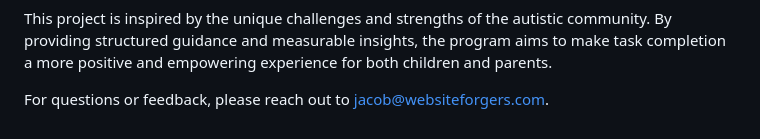
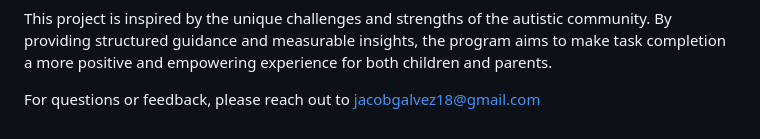
Before and after one commit to JacobGalvez/SchedTracker, a Markdown page: README.md, the part around the change. Drawn GitHub-style.

```diff
--- a/README.md
+++ b/README.md
@@ -75,4 +75,4 @@ ___
 
 This project is inspired by the unique challenges and strengths of the autistic community. By providing structured guidance and measurable insights, the program aims to make task completion a more positive and empowering experience for both children and parents.
 
-For questions or feedback, please reach out to jacob@websiteforgers.com.
+For questions or feedback, please reach out to jacobgalvez18@gmail.com
```
